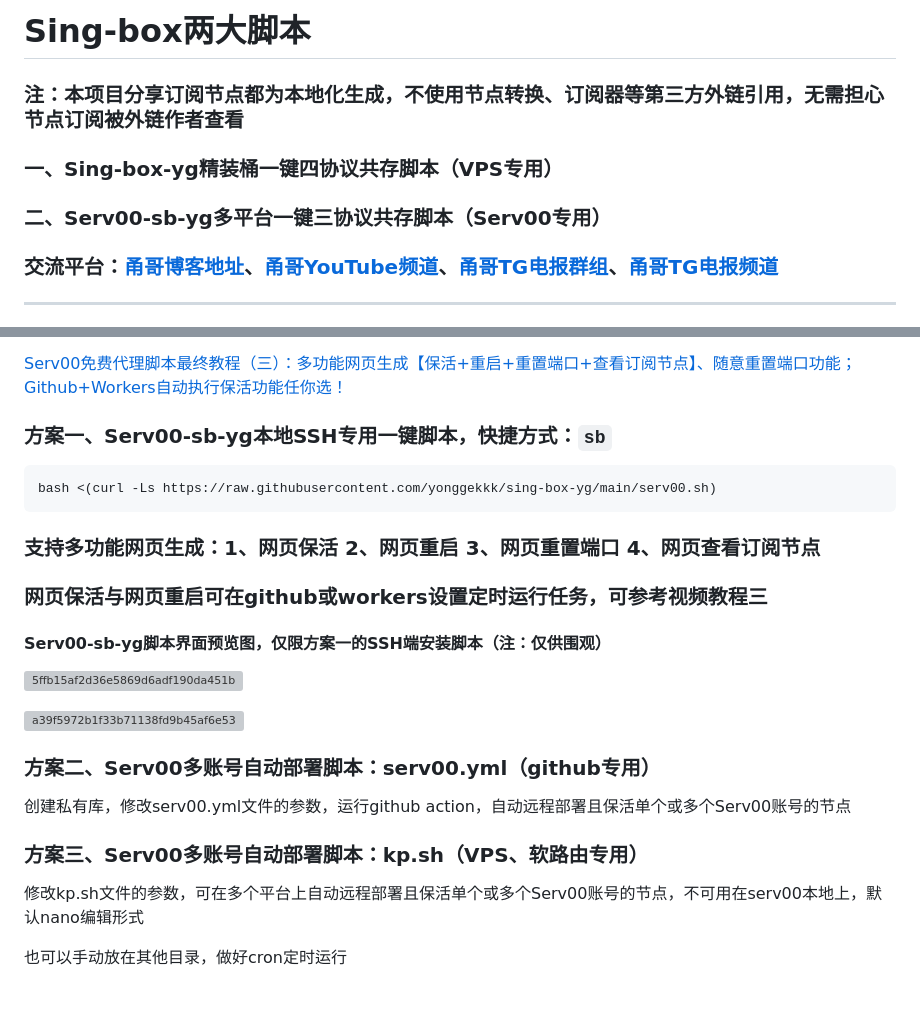
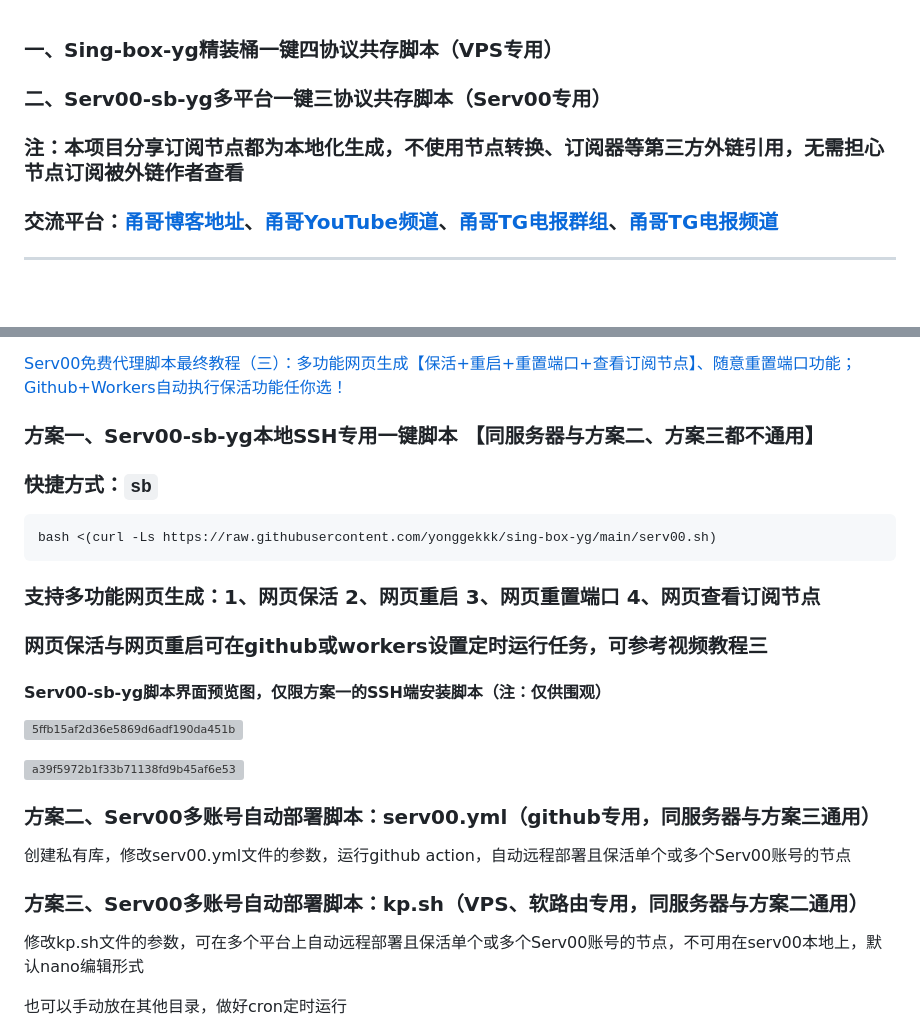
Before and after one commit to yonggekkk/sing-box-yg, a Markdown page: README.md, 2 parts joined by grey strips. GitHub-like rendering; blank space fills up the shorter version; grey boxes are pictures that could not be loaded.

````diff
--- a/README.md
+++ b/README.md
@@ -1,9 +1,10 @@
-# Sing-box两大脚本
 
-### 注：本项目分享订阅节点都为本地化生成，不使用节点转换、订阅器等第三方外链引用，无需担心节点订阅被外链作者查看
+
 
 ### 一、Sing-box-yg精装桶一键四协议共存脚本（VPS专用）
 ### 二、Serv00-sb-yg多平台一键三协议共存脚本（Serv00专用）
+
+### 注：本项目分享订阅节点都为本地化生成，不使用节点转换、订阅器等第三方外链引用，无需担心节点订阅被外链作者查看
 
 ### 交流平台：[甬哥博客地址](https://ygkkk.blogspot.com)、[甬哥YouTube频道](https://www.youtube.com/@ygkkk)、[甬哥TG电报群组](https://t.me/+jZHc6-A-1QQ5ZGVl)、[甬哥TG电报频道](https://t.me/+DkC9ZZUgEFQzMTZl)
 --------------------------------------------------------------
@@ -68,7 +69,10 @@ bash <(wget -qO- https://raw.githubusercontent.com/yonggekkk/sing-box-yg/main/sb
 
 [Serv00免费代理脚本最终教程（三）：多功能网页生成【保活+重启+重置端口+查看订阅节点】、随意重置端口功能；Github+Workers自动执行保活功能任你选！](https://youtu.be/9uCfFNnjNc0)
 
-### 方案一、Serv00-sb-yg本地SSH专用一键脚本，快捷方式：```sb```
+### 方案一、Serv00-sb-yg本地SSH专用一键脚本 【同服务器与方案二、方案三都不通用】
+
+### 快捷方式：```sb```
+
 ```
 bash <(curl -Ls https://raw.githubusercontent.com/yonggekkk/sing-box-yg/main/serv00.sh)
 ```
@@ -83,12 +87,12 @@ bash <(curl -Ls https://raw.githubusercontent.com/yonggekkk/sing-box-yg/main/ser
 ![a39f5972b1f33b71138fd9b45af6e53](https://github.com/user-attachments/assets/a2e069ea-80cb-4953-b034-3cb518444eb7)
 
 
-### 方案二、Serv00多账号自动部署脚本：serv00.yml（github专用）
+### 方案二、Serv00多账号自动部署脚本：serv00.yml（github专用，同服务器与方案三通用）
 
 创建私有库，修改serv00.yml文件的参数，运行github action，自动远程部署且保活单个或多个Serv00账号的节点
 
 
-### 方案三、Serv00多账号自动部署脚本：kp.sh（VPS、软路由专用）
+### 方案三、Serv00多账号自动部署脚本：kp.sh（VPS、软路由专用，同服务器与方案二通用）
 
 修改kp.sh文件的参数，可在多个平台上自动远程部署且保活单个或多个Serv00账号的节点，不可用在serv00本地上，默认nano编辑形式
 
````
